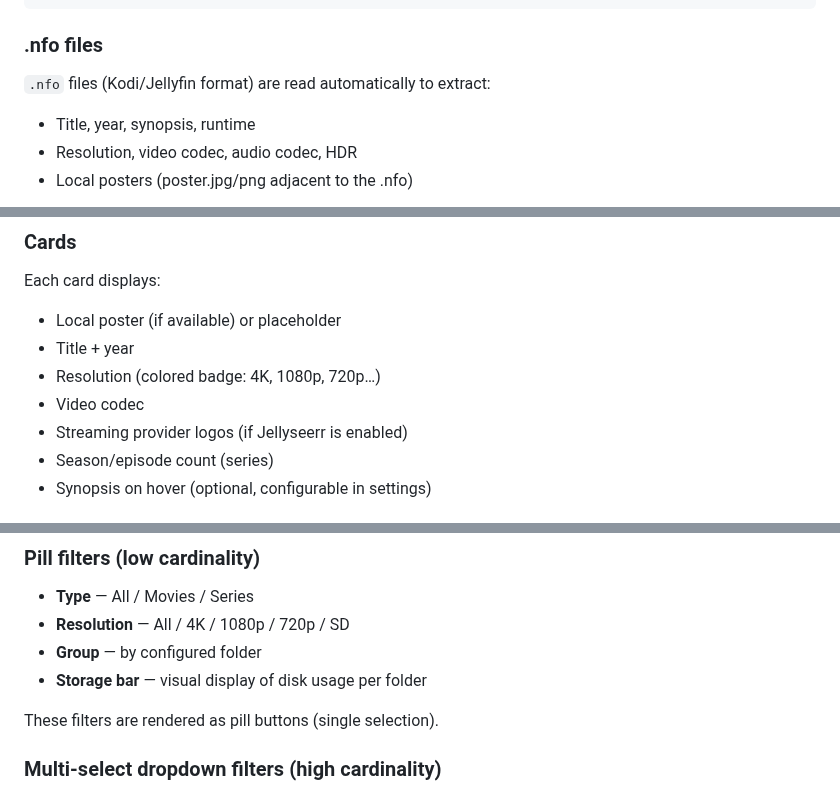
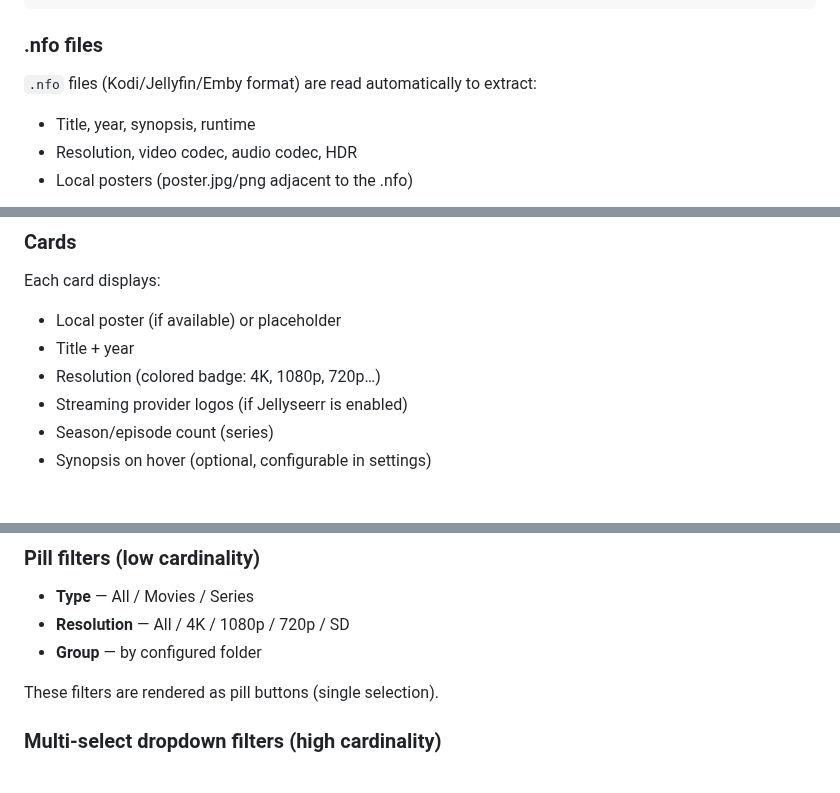
Before and after one commit to MyMediaLibrary/MyMediaLibrary, a Markdown page: docs/en.md, 3 parts joined by grey strips. GitHub-like rendering.

```diff
--- a/docs/en.md
+++ b/docs/en.md
@@ -105,7 +105,7 @@ The scanner reads the **direct subdirectories** of `LIBRARY_PATH`. Each subdirec
 
 ### .nfo files
 
-`.nfo` files (Kodi/Jellyfin format) are read automatically to extract:
+`.nfo` files (Kodi/Jellyfin/Emby format) are read automatically to extract:
 - Title, year, synopsis, runtime
 - Resolution, video codec, audio codec, HDR
 - Local posters (poster.jpg/png adjacent to the .nfo)
@@ -156,7 +156,6 @@ Each card displays:
 - Local poster (if available) or placeholder
 - Title + year
 - Resolution (colored badge: 4K, 1080p, 720p…)
-- Video codec
 - Streaming provider logos (if Jellyseerr is enabled)
 - Season/episode count (series)
 - Synopsis on hover (optional, configurable in settings)
@@ -175,7 +174,6 @@ Each card displays:
 - **Type** — All / Movies / Series
 - **Resolution** — All / 4K / 1080p / 720p / SD
 - **Group** — by configured folder
-- **Storage bar** — visual display of disk usage per folder
 
 These filters are rendered as pill buttons (single selection).
 
```
Also changed, not shown: other parts of docs/en.md (+3 -37 lines).
